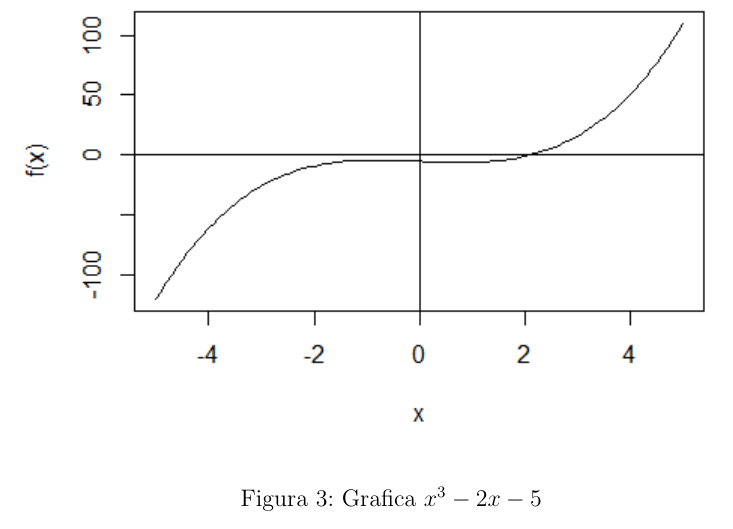
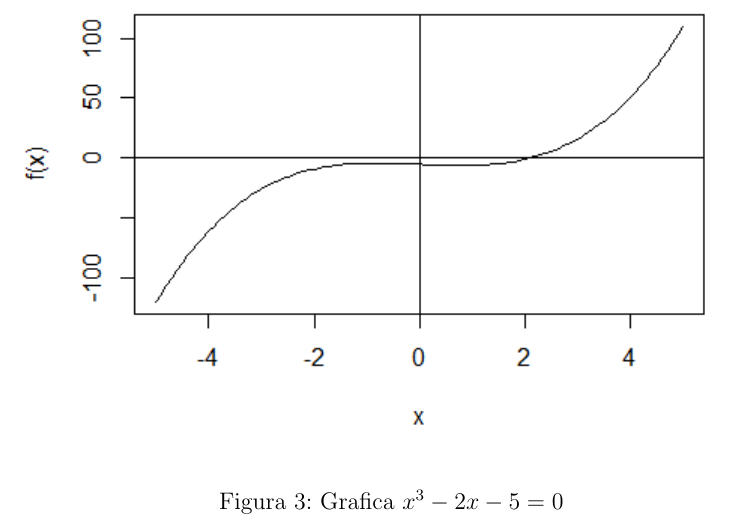
Before and after one commit to ItzelVega/Matematicas-Computacionales, a LaTeX document (Practica_03/Practica_03.tex): part of page 4 of 4, cut so that both start at the same text. Compiled offline with pdfLaTeX.

Commit message:
Add files via upload

```diff
--- a/Practica_03/Practica_03.tex
+++ b/Practica_03/Practica_03.tex
@@ -101,7 +101,7 @@ El error exacto en el k-ésimo paso es $|m_{k}-x^*|$. Geométricamente se puede
 \begin{figure}
 	\centering
 	\includegraphics[scale = 1.0]{Ec3.png}
-	\caption{Grafica  $x^3-2x-5$}
+	\caption{Grafica  $x^3-2x-5=0$}
 \end{figure}
 
 \bibliography{biblio}
```
Also changed, not shown: Practica_03/Practica_03.pdf, 3 other files.
